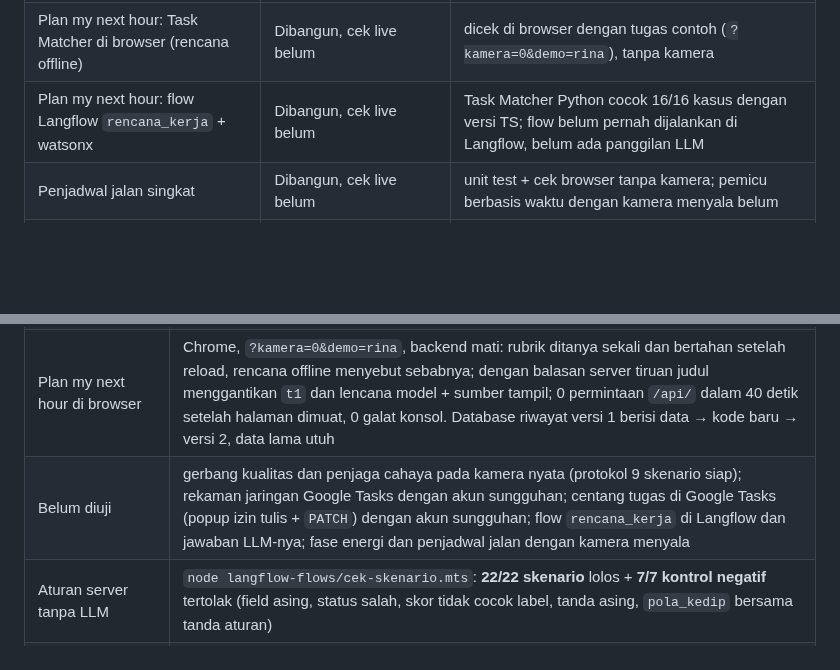
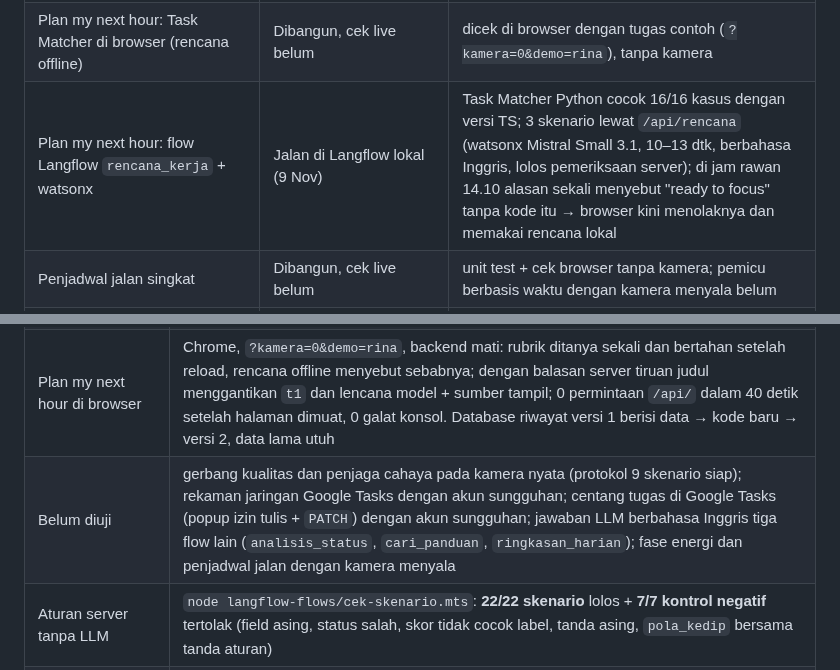
Before and after one commit to yayangacor/Equilibre, a Markdown page: README.md, 2 parts joined by grey strips. Drawn GitHub-style; blank space fills up the shorter version.

Commit message:
docs: README, rencana_kerja ran live (3 scenarios, English, watsonx)
Co-Authored-By: Claude Opus 5.5 <noreply@anthropic.com>

```diff
--- a/README.md
+++ b/README.md
@@ -39,7 +39,7 @@ ada, belum dicoba pada kamera, akun, atau layanan sungguhan · **Rencana** = bel
 | Centang tugas selesai di Google Tasks ("I finished it", izin tulis bertahap) | Dibangun, cek live belum | unit test (URL + body hanya status, satu PATCH per klik, tugas contoh tidak pernah dikirim, kontrol negatif izin ditolak/403/404); popup izin tulis dan PATCH sungguhan belum dicoba |
 | Rubrik tugas di perangkat + fase energi | Dibangun, cek live belum | unit test (58 judul contoh), dicek di browser dengan tugas contoh; belum pada daftar Google Tasks nyata atau dengan kamera menyala |
 | Plan my next hour: Task Matcher di browser (rencana offline) | Dibangun, cek live belum | dicek di browser dengan tugas contoh (`?kamera=0&demo=rina`), tanpa kamera |
-| Plan my next hour: flow Langflow `rencana_kerja` + watsonx | Dibangun, cek live belum | Task Matcher Python cocok 16/16 kasus dengan versi TS; flow belum pernah dijalankan di Langflow, belum ada panggilan LLM |
+| Plan my next hour: flow Langflow `rencana_kerja` + watsonx | Jalan di Langflow lokal (9 Nov) | Task Matcher Python cocok 16/16 kasus dengan versi TS; 3 skenario lewat `/api/rencana` (watsonx Mistral Small 3.1, 10–13 dtk, berbahasa Inggris, lolos pemeriksaan server); di jam rawan 14.10 alasan sekali menyebut "ready to focus" tanpa kode itu → browser kini menolaknya dan memakai rencana lokal |
 | Penjadwal jalan singkat | Dibangun, cek live belum | unit test + cek browser tanpa kamera; pemicu berbasis waktu dengan kamera menyala belum |
 | Log keputusan rencana (di perangkat) | Dibangun, cek live belum | upgrade database v1 → v2 dibuktikan di Chrome; "tugas selesai" dengan akun Google nyata belum |
 | Judul tugas ikut dikirim (opt-in, disamarkan, hanya watsonx) | Rencana | – |
@@ -531,7 +531,7 @@ Branch `deploy` adalah penanda rilis untuk hosting dan hanya di-fast-forward dar
 | Ketahanan fps (UTA-RLDD, 12 orang) | `web/scripts/rldd-robust.ts`, rekaman disubsampel ke 10/7/5/3 fps dengan dan tanpa jeda frame acak: alarm palsu kode sekarang 0,0% di semua fps dengan jam rata (kode lama 0,7 / 1,6 / 8,9 / 67,8%); kantuk tertangkap 10 fps 24,1 → 22,4%, 5 fps 29,5 → 11,2%. Kriteria recall yang dikunci sebelum harness **gagal** dan diterima (rincian di "Kamera yang jujur"). Cek alat ukur: kode lama di 10 fps memberi 1307/1307 jendela identik dengan dataset perbandingan rules sebelumnya |
 | Task Matcher Python vs TS | `langflow-flows/uji-task-matcher.py`: 16/16 kasus dari `web/src/taskMatcher.fixtures.json` cocok, 6/6 masukan buruk ditolak; mutasi "besok = ≤ 3 hari" → 13/16 gagal |
 | Plan my next hour di browser | Chrome, `?kamera=0&demo=rina`, backend mati: rubrik ditanya sekali dan bertahan setelah reload, rencana offline menyebut sebabnya; dengan balasan server tiruan judul menggantikan `t1` dan lencana model + sumber tampil; 0 permintaan `/api/` dalam 40 detik setelah halaman dimuat, 0 galat konsol. Database riwayat versi 1 berisi data → kode baru → versi 2, data lama utuh |
-| Belum diuji | gerbang kualitas dan penjaga cahaya pada kamera nyata (protokol 9 skenario siap); rekaman jaringan Google Tasks dengan akun sungguhan; centang tugas di Google Tasks (popup izin tulis + `PATCH`) dengan akun sungguhan; flow `rencana_kerja` di Langflow dan jawaban LLM-nya; fase energi dan penjadwal jalan dengan kamera menyala |
+| Belum diuji | gerbang kualitas dan penjaga cahaya pada kamera nyata (protokol 9 skenario siap); rekaman jaringan Google Tasks dengan akun sungguhan; centang tugas di Google Tasks (popup izin tulis + `PATCH`) dengan akun sungguhan; jawaban LLM berbahasa Inggris tiga flow lain (`analisis_status`, `cari_panduan`, `ringkasan_harian`); fase energi dan penjadwal jalan dengan kamera menyala |
 | Aturan server tanpa LLM | `node langflow-flows/cek-skenario.mts`: **22/22 skenario** lolos + **7/7 kontrol negatif** tertolak (field asing, status salah, skor tidak cocok label, tanda asing, `pola_kedip` bersama tanda aturan) |
 | Pemilihan LLM | 19 skenario × 2 model di watsonx (`langflow-flows/uji-llm.mts`, jawaban mentah di `langflow-flows/hasil-uji/`): Mistral Small 3.1 JSON terbaca 19/19, `sumber` di luar konteks 0; Granite 4-h-small JSON rusak 2/19 dan menambah sinyal yang tidak ada. Rubrik 1–5: Mistral 19, Granite 14 → Mistral dipakai |
 | Peralihan ke Gemini (28 Okt) | knowledge base v3 vs v2 (`langflow-flows/cek-retrieval.mts`, tanpa LLM): 11 dari 15 catatan 3 teratas per status sama, 3/3 pertanyaan contoh menemukan catatan yang diharapkan di urutan pertama, kueri di luar topik ("resep rendang") skornya lebih buruk dari semua kueri relevan. Lewat `uji-llm.mts` (input dan tweak sama dengan server): 4 skenario `analisis_status` (S01, S13, S15, S22) JSON terbaca 4/4, `sumber` di luar konteks 0, alasan hanya dari `tanda`, 11,8–17,9 detik (batas server 30 detik); 1 pertanyaan `cari_panduan` ("Kenapa mataku perih?") dijawab dari catatan AAO beserta sumbernya dalam 12,8 detik. Lewat server asli (`POST /api/analyze` → Langflow → Gemini, tanpa tweak model): S10 (`lelah`, 3 tanda) dijawab dalam 16,8 detik tanpa cadangan, status dan lama jeda dari server, 3 sumber dari konteks |
```
